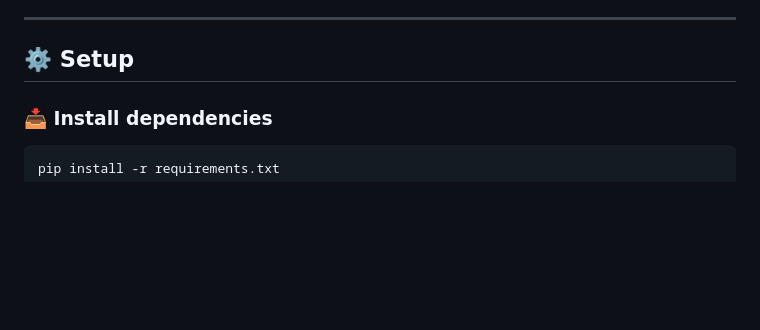
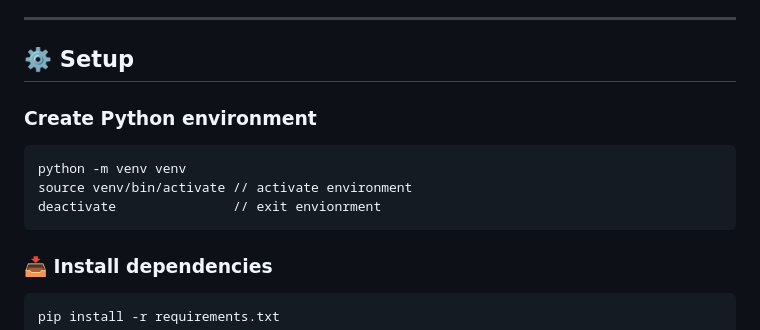
Before and after one commit to kentonlee044/Microblog, a Markdown page: README.md, the part around the change. GitHub-like rendering; blank space fills up the shorter version.

Commit message:
update(readme): add information on creation of virtual environment

````diff
--- a/README.md
+++ b/README.md
@@ -52,6 +52,12 @@ A simple blogging web application where users can create posts, view other users
 ---
 
 ## ⚙️ Setup
+### Create Python environment
+```
+python -m venv venv
+source venv/bin/activate // activate environment
+deactivate               // exit envionrment
+```
 
 ### 📥 Install dependencies
 
````
